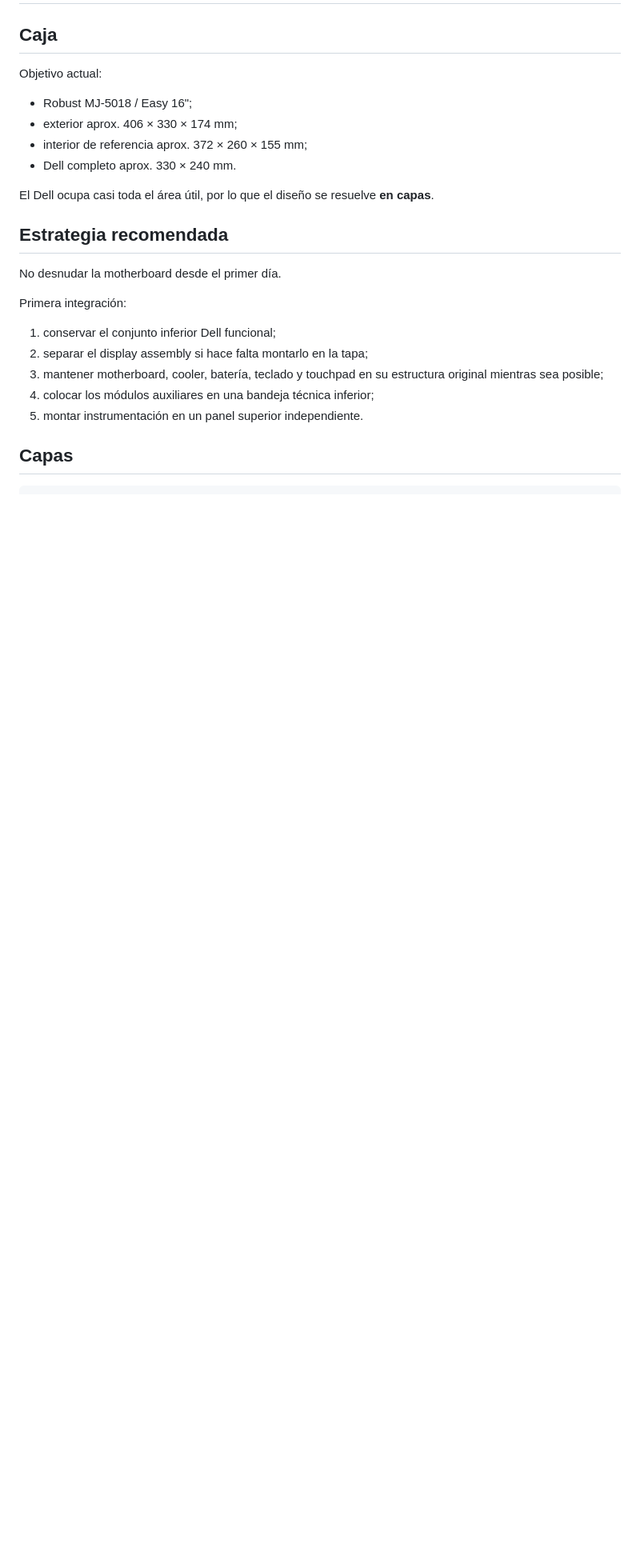
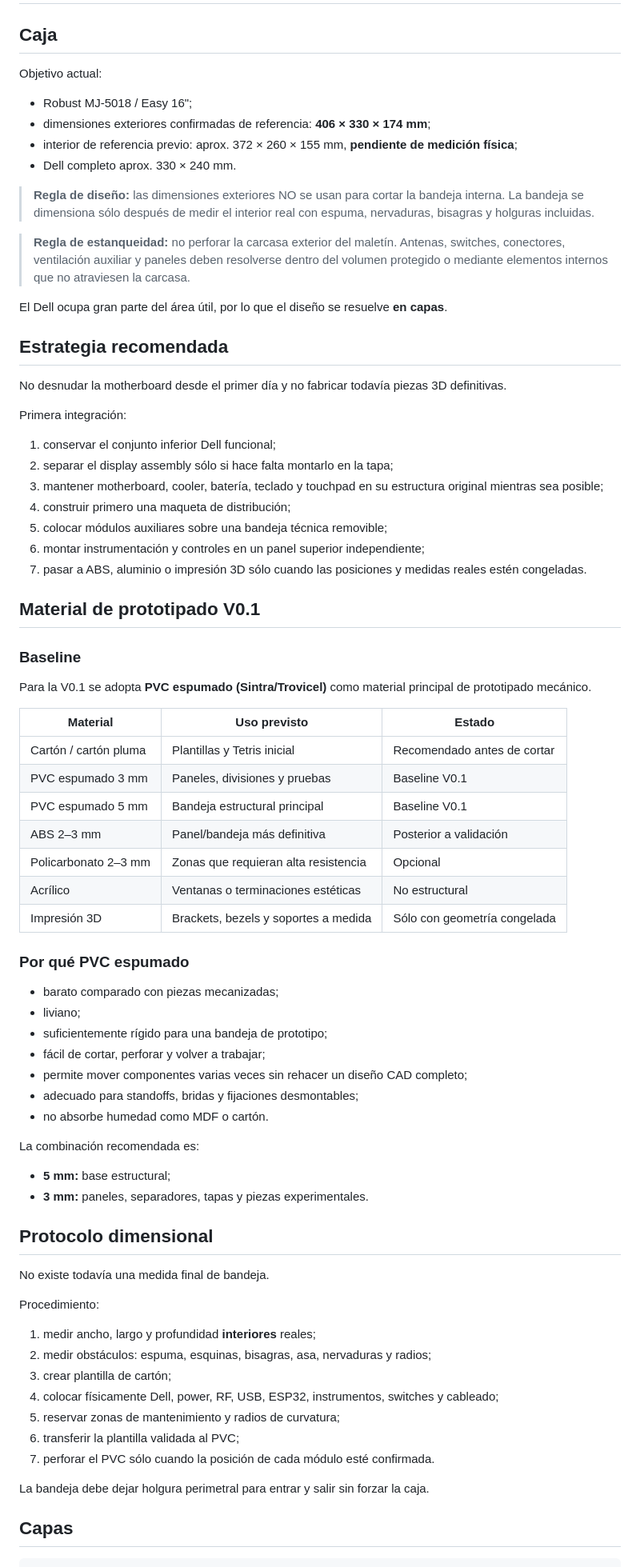
Before and after one commit to Jesus-Medina/Cyberdeck-R5-ESP32, a Markdown page: docs/05-mechanical.md, the part around one of its changes. Shown at 80% size. GitHub-like rendering; blank space fills up the shorter version.

```diff
--- a/docs/05-mechanical.md
+++ b/docs/05-mechanical.md
@@ -5,23 +5,76 @@
 Objetivo actual:
 
 - Robust MJ-5018 / Easy 16";
-- exterior aprox. 406 × 330 × 174 mm;
-- interior de referencia aprox. 372 × 260 × 155 mm;
+- dimensiones exteriores confirmadas de referencia: **406 × 330 × 174 mm**;
+- interior de referencia previo: aprox. 372 × 260 × 155 mm, **pendiente de medición física**;
 - Dell completo aprox. 330 × 240 mm.
 
-El Dell ocupa casi toda el área útil, por lo que el diseño se resuelve **en capas**.
+> **Regla de diseño:** las dimensiones exteriores NO se usan para cortar la bandeja interna. La bandeja se dimensiona sólo después de medir el interior real con espuma, nervaduras, bisagras y holguras incluidas.
+
+> **Regla de estanqueidad:** no perforar la carcasa exterior del maletín. Antenas, switches, conectores, ventilación auxiliar y paneles deben resolverse dentro del volumen protegido o mediante elementos internos que no atraviesen la carcasa.
+
+El Dell ocupa gran parte del área útil, por lo que el diseño se resuelve **en capas**.
 
 ## Estrategia recomendada
 
-No desnudar la motherboard desde el primer día.
+No desnudar la motherboard desde el primer día y no fabricar todavía piezas 3D definitivas.
 
 Primera integración:
 
 1. conservar el conjunto inferior Dell funcional;
-2. separar el display assembly si hace falta montarlo en la tapa;
+2. separar el display assembly sólo si hace falta montarlo en la tapa;
 3. mantener motherboard, cooler, batería, teclado y touchpad en su estructura original mientras sea posible;
-4. colocar los módulos auxiliares en una bandeja técnica inferior;
-5. montar instrumentación en un panel superior independiente.
+4. construir primero una maqueta de distribución;
+5. colocar módulos auxiliares sobre una bandeja técnica removible;
+6. montar instrumentación y controles en un panel superior independiente;
+7. pasar a ABS, aluminio o impresión 3D sólo cuando las posiciones y medidas reales estén congeladas.
+
+## Material de prototipado V0.1
+
+### Baseline
+
+Para la V0.1 se adopta **PVC espumado (Sintra/Trovicel)** como material principal de prototipado mecánico.
+
+| Material | Uso previsto | Estado |
+|---|---|---|
+| Cartón / cartón pluma | Plantillas y Tetris inicial | Recomendado antes de cortar |
+| PVC espumado 3 mm | Paneles, divisiones y pruebas | Baseline V0.1 |
+| PVC espumado 5 mm | Bandeja estructural principal | Baseline V0.1 |
+| ABS 2–3 mm | Panel/bandeja más definitiva | Posterior a validación |
+| Policarbonato 2–3 mm | Zonas que requieran alta resistencia | Opcional |
+| Acrílico | Ventanas o terminaciones estéticas | No estructural |
+| Impresión 3D | Brackets, bezels y soportes a medida | Sólo con geometría congelada |
+
+### Por qué PVC espumado
+
+- barato comparado con piezas mecanizadas;
+- liviano;
+- suficientemente rígido para una bandeja de prototipo;
+- fácil de cortar, perforar y volver a trabajar;
+- permite mover componentes varias veces sin rehacer un diseño CAD completo;
+- adecuado para standoffs, bridas y fijaciones desmontables;
+- no absorbe humedad como MDF o cartón.
+
+La combinación recomendada es:
+
+- **5 mm:** base estructural;
+- **3 mm:** paneles, separadores, tapas y piezas experimentales.
+
+## Protocolo dimensional
+
+No existe todavía una medida final de bandeja.
+
+Procedimiento:
+
+1. medir ancho, largo y profundidad **interiores** reales;
+2. medir obstáculos: espuma, esquinas, bisagras, asa, nervaduras y radios;
+3. crear plantilla de cartón;
+4. colocar físicamente Dell, power, RF, USB, ESP32, instrumentos, switches y cableado;
+5. reservar zonas de mantenimiento y radios de curvatura;
+6. transferir la plantilla validada al PVC;
+7. perforar el PVC sólo cuando la posición de cada módulo esté confirmada.
+
+La bandeja debe dejar holgura perimetral para entrar y salir sin forzar la caja.
 
 ## Capas
 
```
Also changed, not shown: other parts of docs/05-mechanical.md (+126 -52 lines).
